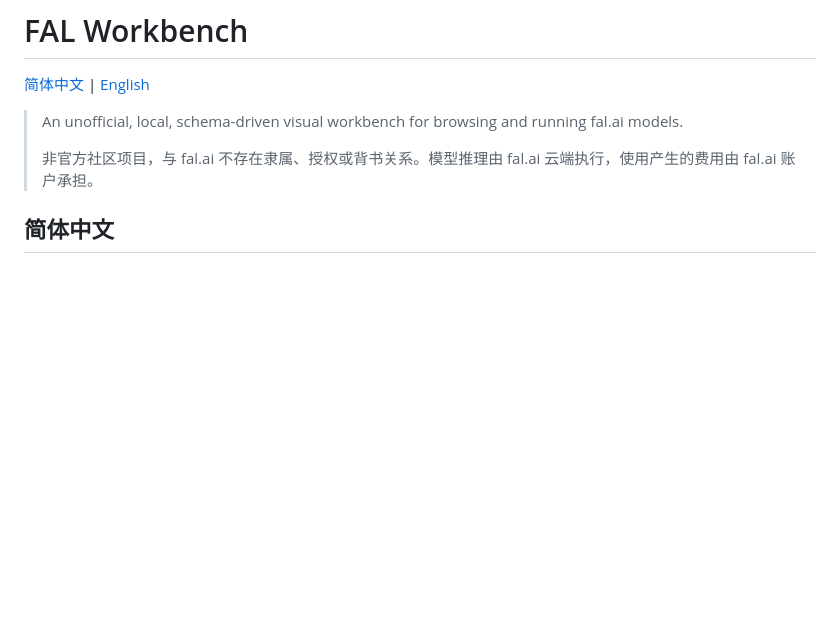
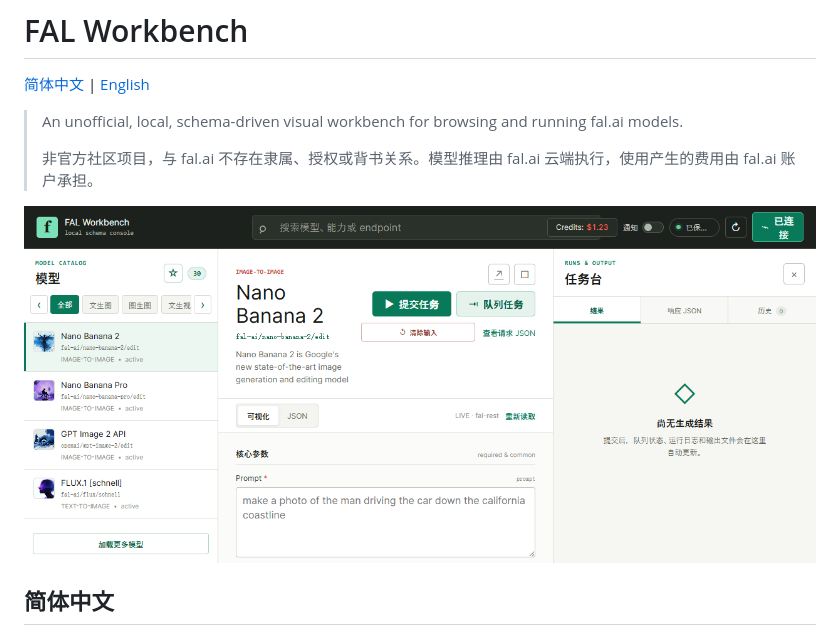
Before and after one commit to qjj2020another/fal-playground, a Markdown page: README.md, the part around the change. Drawn GitHub-style; pictures changed too: docs/assets/fal-workbench-overview.png (added); blank space fills up the shorter version.

Commit message:
Add workbench overview screenshot

```diff
--- a/README.md
+++ b/README.md
@@ -5,6 +5,8 @@
 > An unofficial, local, schema-driven visual workbench for browsing and running fal.ai models.
 >
 > 非官方社区项目，与 fal.ai 不存在隶属、授权或背书关系。模型推理由 fal.ai 云端执行，使用产生的费用由 fal.ai 账户承担。
+
+![FAL Workbench PC interface overview](docs/assets/fal-workbench-overview.png)
 
 ## 简体中文
 
```
